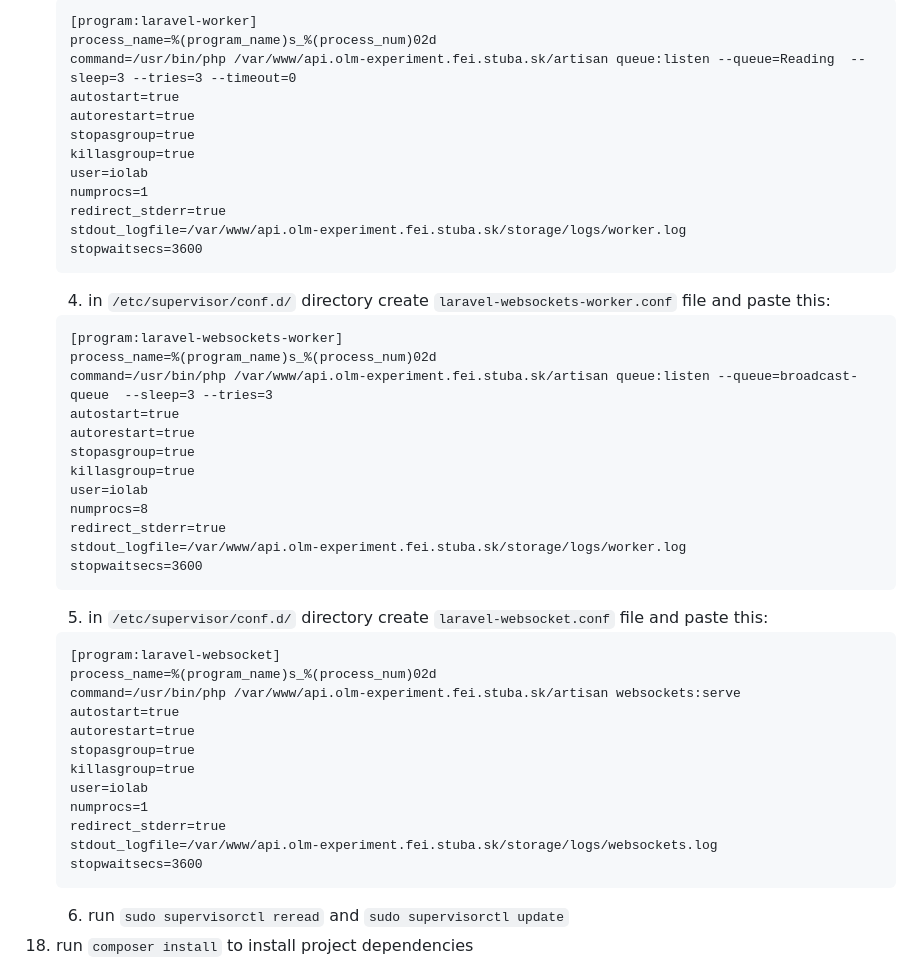
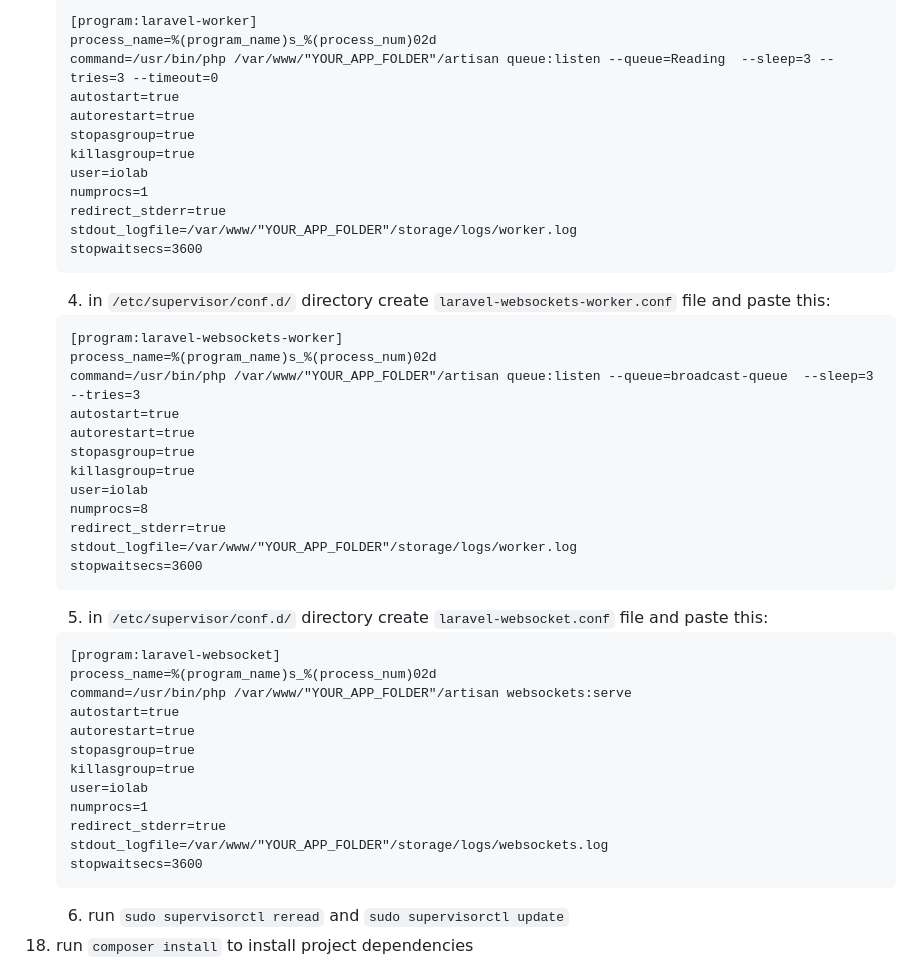
Before and after one commit to dushky/olm_experiment_api, a Markdown page: README.md, the part around the change. GitHub-like rendering.

Commit message:
docs: edit installation

````diff
--- a/README.md
+++ b/README.md
@@ -35,7 +35,7 @@
     ```
     [program:laravel-worker]
     process_name=%(program_name)s_%(process_num)02d
-    command=/usr/bin/php /var/www/api.olm-experiment.fei.stuba.sk/artisan queue:listen --queue=Reading  --sleep=3 --tries=3 --timeout=0
+    command=/usr/bin/php /var/www/"YOUR_APP_FOLDER"/artisan queue:listen --queue=Reading  --sleep=3 --tries=3 --timeout=0
     autostart=true
     autorestart=true
     stopasgroup=true
@@ -43,14 +43,14 @@
     user=iolab
     numprocs=1
     redirect_stderr=true
-    stdout_logfile=/var/www/api.olm-experiment.fei.stuba.sk/storage/logs/worker.log
+    stdout_logfile=/var/www/"YOUR_APP_FOLDER"/storage/logs/worker.log
     stopwaitsecs=3600
     ```
     4. in ```/etc/supervisor/conf.d/``` directory create ```laravel-websockets-worker.conf``` file and paste this:
     ```
     [program:laravel-websockets-worker]
     process_name=%(program_name)s_%(process_num)02d
-    command=/usr/bin/php /var/www/api.olm-experiment.fei.stuba.sk/artisan queue:listen --queue=broadcast-queue  --sleep=3 --tries=3
+    command=/usr/bin/php /var/www/"YOUR_APP_FOLDER"/artisan queue:listen --queue=broadcast-queue  --sleep=3 --tries=3
     autostart=true
     autorestart=true
     stopasgroup=true
@@ -58,14 +58,14 @@
     user=iolab
     numprocs=8
     redirect_stderr=true
-    stdout_logfile=/var/www/api.olm-experiment.fei.stuba.sk/storage/logs/worker.log
+    stdout_logfile=/var/www/"YOUR_APP_FOLDER"/storage/logs/worker.log
     stopwaitsecs=3600
     ```
     5. in ```/etc/supervisor/conf.d/``` directory create ```laravel-websocket.conf``` file and paste this:
     ```
     [program:laravel-websocket]
     process_name=%(program_name)s_%(process_num)02d
-    command=/usr/bin/php /var/www/api.olm-experiment.fei.stuba.sk/artisan websockets:serve
+    command=/usr/bin/php /var/www/"YOUR_APP_FOLDER"/artisan websockets:serve
     autostart=true
     autorestart=true
     stopasgroup=true
@@ -73,7 +73,7 @@
     user=iolab
     numprocs=1
     redirect_stderr=true
-    stdout_logfile=/var/www/api.olm-experiment.fei.stuba.sk/storage/logs/websockets.log
+    stdout_logfile=/var/www/"YOUR_APP_FOLDER"/storage/logs/websockets.log
     stopwaitsecs=3600
     ```
     6. run ```sudo supervisorctl reread``` and ```sudo supervisorctl update```
````
